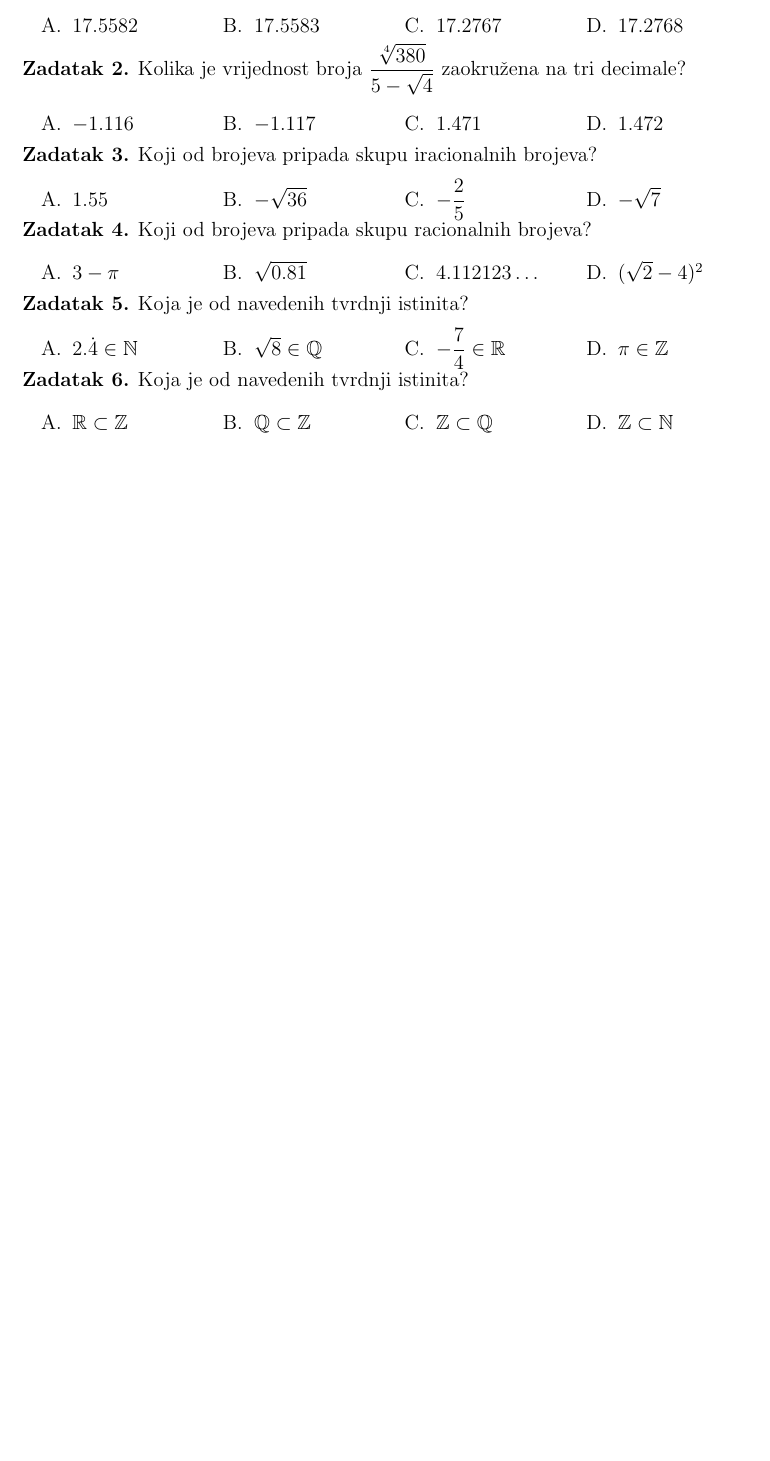
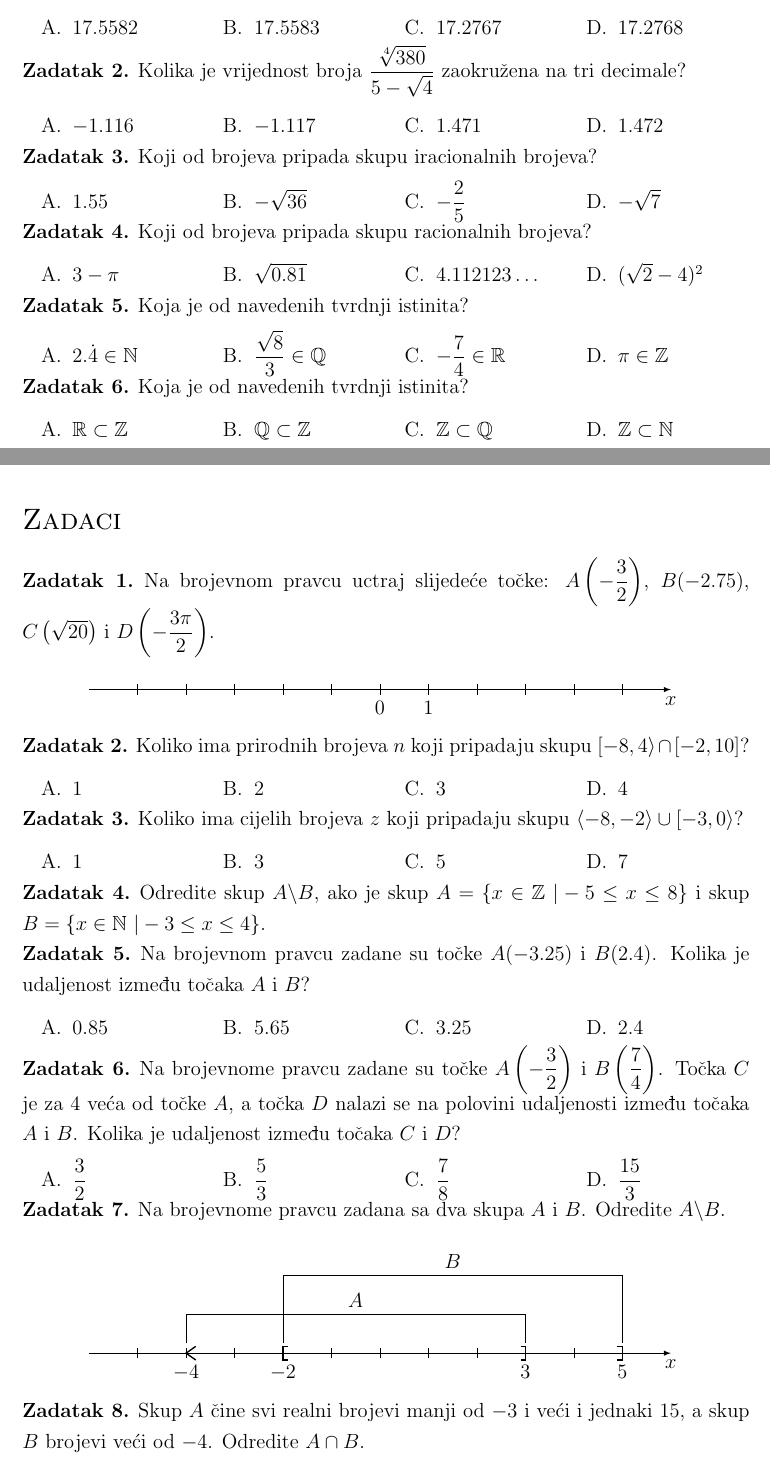
Before and after one commit to Ryiw/Matematika, a LaTeX book (src/main.tex, which reads src/zadaci/1-racunanje-s-realnim-brojevima.tex, src/zadaci/2-brojevni-pravac-i-intervali.tex): part of page 8 of 13 before the commit and two parts of pages 8 and 13 of 14 after it, the two joined at a grey line, cut so that both start at the same text, the shorter picture padded with empty space. Compiled offline with pdfLaTeX.

Commit message:
Add content and set counter

```diff
--- a/src/zadaci/1-racunanje-s-realnim-brojevima.tex
+++ b/src/zadaci/1-racunanje-s-realnim-brojevima.tex
@@ -46,7 +48,7 @@
 	Koja je od navedenih tvrdnji istinita?
     \begin{tasks}(4)
 		\task $2.\dot{4} \in \mathbb{N}$
-		\task $\sqrt{8} \in \mathbb{Q}$
+		\task $\displaystyle \frac{\sqrt {8}}{3} \in \mathbb{Q}$
 		\task $\displaystyle -\frac{7}{4} \in \mathbb{R}$
 		\task $\pi \in \mathbb{Z}$
 	\end{tasks}
--- /dev/null
+++ b/src/zadaci/2-brojevni-pravac-i-intervali.tex
@@ -0,0 +1,94 @@
+\newpage
+
+\subsubsection{Zadaci}
+
+\setcounter{zadatak}{0}
+
+\begin{zadatak}
+    Na brojevnom pravcu uctraj slijedeće točke: $A\displaystyle \left(-\frac{3}{2}\right)$, $B(-2.75)$, $C\left(\sqrt{20}\right)$ i $D\left(\displaystyle-\frac{3\pi}{2}\right)$.
+
+	\begin{center}\vspace{0.25cm}
+	\begin{tikzpicture}
+	\draw[-latex] (-6,0) -- (6,0) coordinate[label=below: $x$] (x);
+	\foreach \x in  {-5,-4,-3,-2,-1,0,1,2,3,4,5}
+	\draw[shift={(\x,0)},color=black] (0pt,3pt) -- (0pt,-3pt);
+	\foreach \x in {0,1}
+	\draw[shift={(\x,0)},color=black] (0pt,-3pt) node[below] {$\x$};
+	\end{tikzpicture}
+	\end{center}
+\end{zadatak}
+
+\begin{zadatak}
+    Koliko ima prirodnih brojeva $n$ koji pripadaju skupu $[ -8, 4 \rangle \cap [-2, 10]$?
+    \begin{tasks}(4)
+		\task $1$
+		\task $2$
+		\task $3$
+		\task $4$
+	\end{tasks}
+\end{zadatak}
+
+\begin{zadatak}
+    Koliko ima cijelih brojeva $z$ koji pripadaju skupu $\langle -8, -2 \rangle \cup [-3, 0 \rangle$?
+    \begin{tasks}(4)
+		\task $1$
+		\task $3$
+		\task $5$
+		\task $7$
+	\end{tasks}
+\end{zadatak}
+
+\begin{zadatak}
+    Odredite skup $A \backslash B$, ako je skup $A = \{ x \in \mathbb{Z} \ | -5 \leq x \leq 8 \}$ i skup $B = \{ x \in \mathbb{N} \ | -3 \leq x \leq 4 \}$.
+\end{zadatak}
+
+\begin{zadatak}
+    Na brojevnom pravcu zadane su točke $A(-3.25)$ i $B(2.4)$.
+	Kolika je udaljenost između točaka $A$ i $B$?
+    \begin{tasks}(4)
+		\task $0.85$
+		\task $5.65$
+		\task $3.25$
+		\task $2.4$
+	\end{tasks}
+\end{zadatak}
+
+\begin{zadatak}
+    Na brojevnome pravcu zadane su točke $A\displaystyle \left(-\frac{3}{2}\right)$ i $B \displaystyle \left(\frac{7}{4}\right)$.
+	Točka $C$ je za 4 veća od točke $A$, a točka $D$ nalazi se na polovini udaljenosti između točaka $A$ i $B$.
+	Kolika je udaljenost između točaka $C$ i $D$?
+    \begin{tasks}(4)
+		\task $\displaystyle \frac{3}{2}$
+		\task $\displaystyle \frac{5}{3}$
+		\task $\displaystyle \frac{7}{8}$
+		\task $\displaystyle \frac{15}{3}$
+	\end{tasks}
+\end{zadatak}
+
+\begin{zadatak}
+    Na brojevnome pravcu zadana sa dva skupa $A$ i $B$.
+	Odredite $A \backslash B$.
+
+	\begin{center}\vspace{0.25cm}
+	\begin{tikzpicture}
+	\draw[-latex] (-6,0) -- (6,0) coordinate[label=below: $x$] (x);
+	\foreach \x in  {-5,-4,-3,-2,-1,0,1,2,3,4,5}
+	\draw[shift={(\x,0)},color=black] (0pt,3pt) -- (0pt,-3pt);
+	\foreach \x in {-4,-2,3,5}
+	\draw[shift={(\x,0)},color=black] (0pt,-3pt) node[below] {$\x$};
+	\draw[thick] (-3.8,4pt) -- (-4,0pt) -- (-3.8,-4pt);
+	\draw[thick] (-1.9,4pt) -- (-2,4pt) -- (-2,-4pt) -- (-1.9,-4pt);
+	\draw[thick] (2.9,4pt) -- (3,4pt) -- (3,-4pt) -- (2.9,-4pt);
+	\draw[thick] (4.9,4pt) -- (5,4pt) -- (5,-4pt) -- (4.9,-4pt);
+	\draw (-4,0.2) -- (-4,0.8) -- (3,0.8) -- (3,0.2);
+	\draw (-2,0.2) -- (-2,1.6) -- (5,1.6) -- (5,0.2);
+	\coordinate[label=above:{$A$}] (A) at (-0.5,0.8);
+	\coordinate[label=above:{$B$}] (B) at (1.5,1.6);
+	\end{tikzpicture}
+	\end{center}
+\end{zadatak}
+
+\begin{zadatak}
+    Skup $A$ čine svi realni brojevi manji od $-3$ i veći i jednaki 15, a skup $B$ brojevi veći od $-4$.
+	Odredite $A \cap B$.
+\end{zadatak}
```
Also changed, not shown: src/1-realni-brojevi.tex (+2 -0 lines), out/main.pdf, src/zadaci/1-racunanje-s-realnim-brojevima.tex (2 more changed lines).
